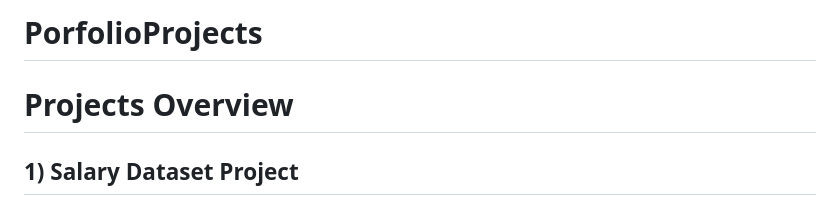
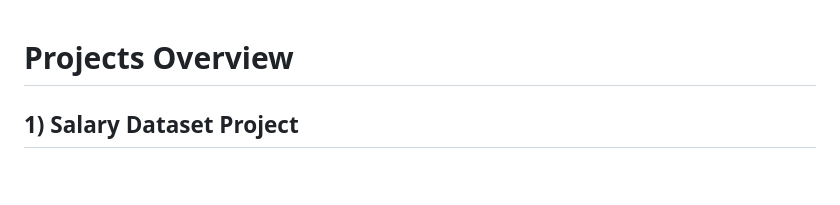
Before and after one commit to AnoopHari/PortfolioProjects, a Markdown page: SQL Projects/Projects Overview.md, the part around the change printed below. GitHub-like rendering; blank space fills up the shorter version.

```diff
--- a/SQL Projects/Projects Overview.md
+++ b/SQL Projects/Projects Overview.md
@@ -1,5 +1,3 @@
-# PorfolioProjects
-
 # Projects Overview
 
 ## 1) Salary Dataset Project
```
Also changed, not shown: other parts of SQL Projects/Projects Overview.md (+0 -43 lines).
